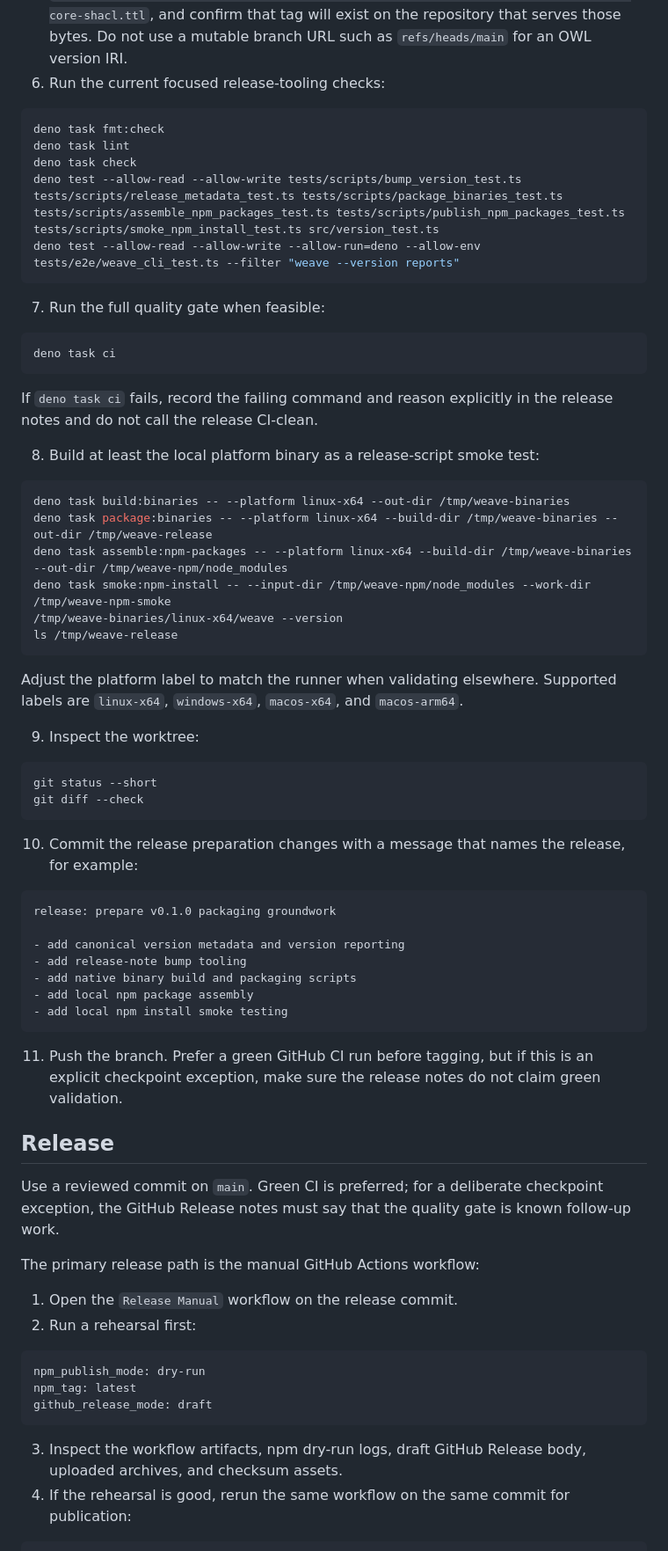
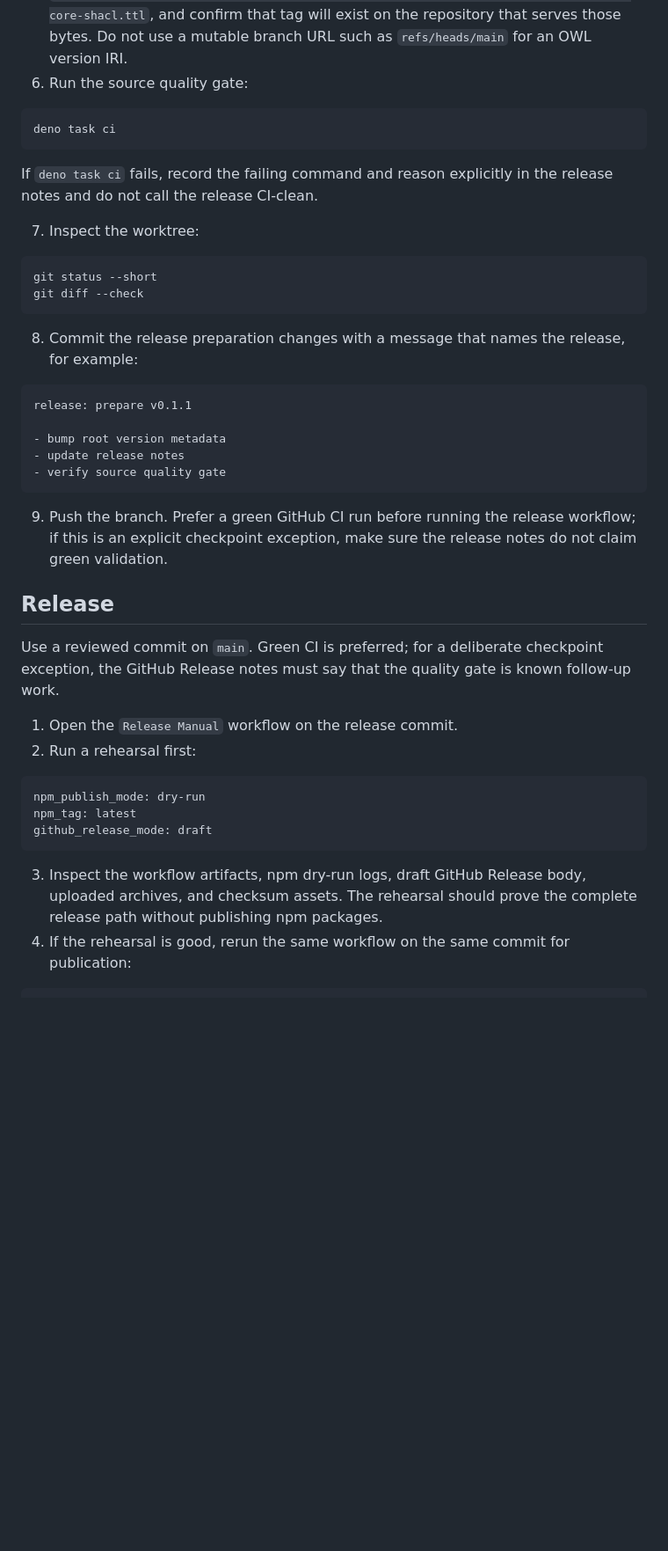
Before and after one commit to semantic-flow/weave, a Markdown page: documentation/notes/dev.release-runbook.md, the part around one of its changes. Shown at 88% size. Drawn GitHub-style; blank space fills up the shorter version.

````diff
--- a/documentation/notes/dev.release-runbook.md
+++ b/documentation/notes/dev.release-runbook.md
@@ -41,17 +37,7 @@ Use `--patch`, `--minor`, or `--major` instead when advancing from an existing r
 3. Fill `documentation/notes/release-notes.v<version>.md`. Do not leave generated TODO placeholders in release notes for a real release.
 4. Make sure the release notes describe what is actually in the release commit, not work planned immediately afterward.
 5. For Semantic Flow ontology/SHACL release prep, confirm each `owl:versionIRI` points at the raw bytes for the matching release tag, for example `https://raw.githubusercontent.com/semantic-flow/sflo/refs/tags/v0.1.0/semantic-flow-core-shacl.ttl`, and confirm that tag will exist on the repository that serves those bytes. Do not use a mutable branch URL such as `refs/heads/main` for an OWL version IRI.
-6. Run the current focused release-tooling checks:
-
-```bash
-deno task fmt:check
-deno task lint
-deno task check
-deno test --allow-read --allow-write tests/scripts/bump_version_test.ts tests/scripts/release_metadata_test.ts tests/scripts/package_binaries_test.ts tests/scripts/assemble_npm_packages_test.ts tests/scripts/publish_npm_packages_test.ts tests/scripts/smoke_npm_install_test.ts src/version_test.ts
-deno test --allow-read --allow-write --allow-run=deno --allow-env tests/e2e/weave_cli_test.ts --filter "weave --version reports"
-```
-
-7. Run the full quality gate when feasible:
+6. Run the source quality gate:
 
 ```bash
 deno task ci
@@ -59,45 +45,28 @@ deno task ci
 
 If `deno task ci` fails, record the failing command and reason explicitly in the release notes and do not call the release CI-clean.
 
-8. Build at least the local platform binary as a release-script smoke test:
-
-```bash
-deno task build:binaries -- --platform linux-x64 --out-dir /tmp/weave-binaries
-deno task package:binaries -- --platform linux-x64 --build-dir /tmp/weave-binaries --out-dir /tmp/weave-release
-deno task assemble:npm-packages -- --platform linux-x64 --build-dir /tmp/weave-binaries --out-dir /tmp/weave-npm/node_modules
-deno task smoke:npm-install -- --input-dir /tmp/weave-npm/node_modules --work-dir /tmp/weave-npm-smoke
-/tmp/weave-binaries/linux-x64/weave --version
-ls /tmp/weave-release
-```
-
-Adjust the platform label to match the runner when validating elsewhere. Supported labels are `linux-x64`, `windows-x64`, `macos-x64`, and `macos-arm64`.
-
-9. Inspect the worktree:
+7. Inspect the worktree:
 
 ```bash
 git status --short
 git diff --check
 ```
 
-10. Commit the release preparation changes with a message that names the release, for example:
+8. Commit the release preparation changes with a message that names the release, for example:
 
 ```text
-release: prepare v0.1.0 packaging groundwork
+release: prepare v0.1.1
 
-- add canonical version metadata and version reporting
-- add release-note bump tooling
-- add native binary build and packaging scripts
-- add local npm package assembly
-- add local npm install smoke testing
+- bump root version metadata
+- update release notes
+- verify source quality gate
 ```
 
-11. Push the branch. Prefer a green GitHub CI run before tagging, but if this is an explicit checkpoint exception, make sure the release notes do not claim green validation.
+9. Push the branch. Prefer a green GitHub CI run before running the release workflow; if this is an explicit checkpoint exception, make sure the release notes do not claim green validation.
 
 ## Release
 
 Use a reviewed commit on `main`. Green CI is preferred; for a deliberate checkpoint exception, the GitHub Release notes must say that the quality gate is known follow-up work.
-
-The primary release path is the manual GitHub Actions workflow:
 
 1. Open the `Release Manual` workflow on the release commit.
 2. Run a rehearsal first:
@@ -108,7 +77,7 @@ npm_tag: latest
 github_release_mode: draft
 ```
 
-3. Inspect the workflow artifacts, npm dry-run logs, draft GitHub Release body, uploaded archives, and checksum assets.
+3. Inspect the workflow artifacts, npm dry-run logs, draft GitHub Release body, uploaded archives, and checksum assets. The rehearsal should prove the complete release path without publishing npm packages.
 4. If the rehearsal is good, rerun the same workflow on the same commit for publication:
 
 ```text
````
Also changed, not shown: other parts of documentation/notes/dev.release-runbook.md (+28 -41 lines).
